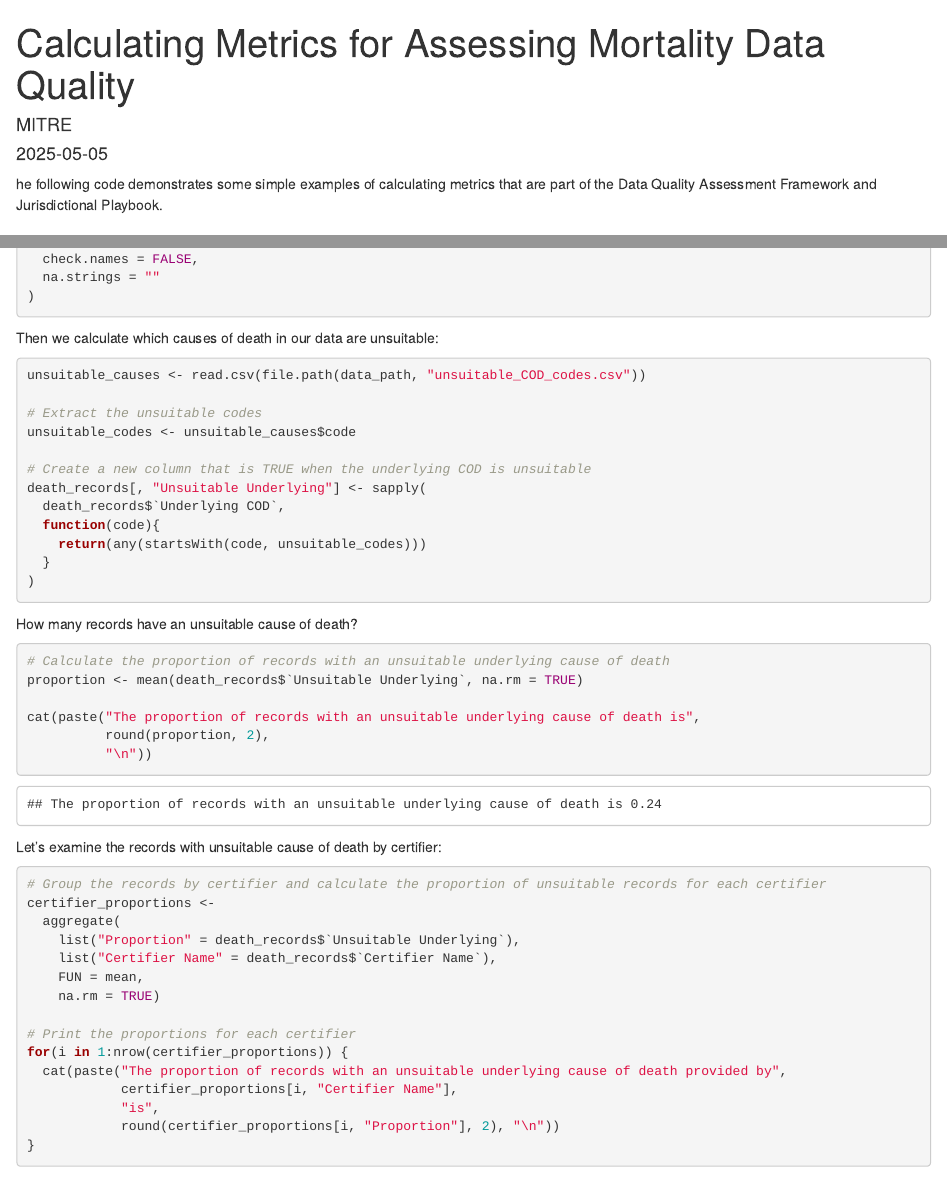
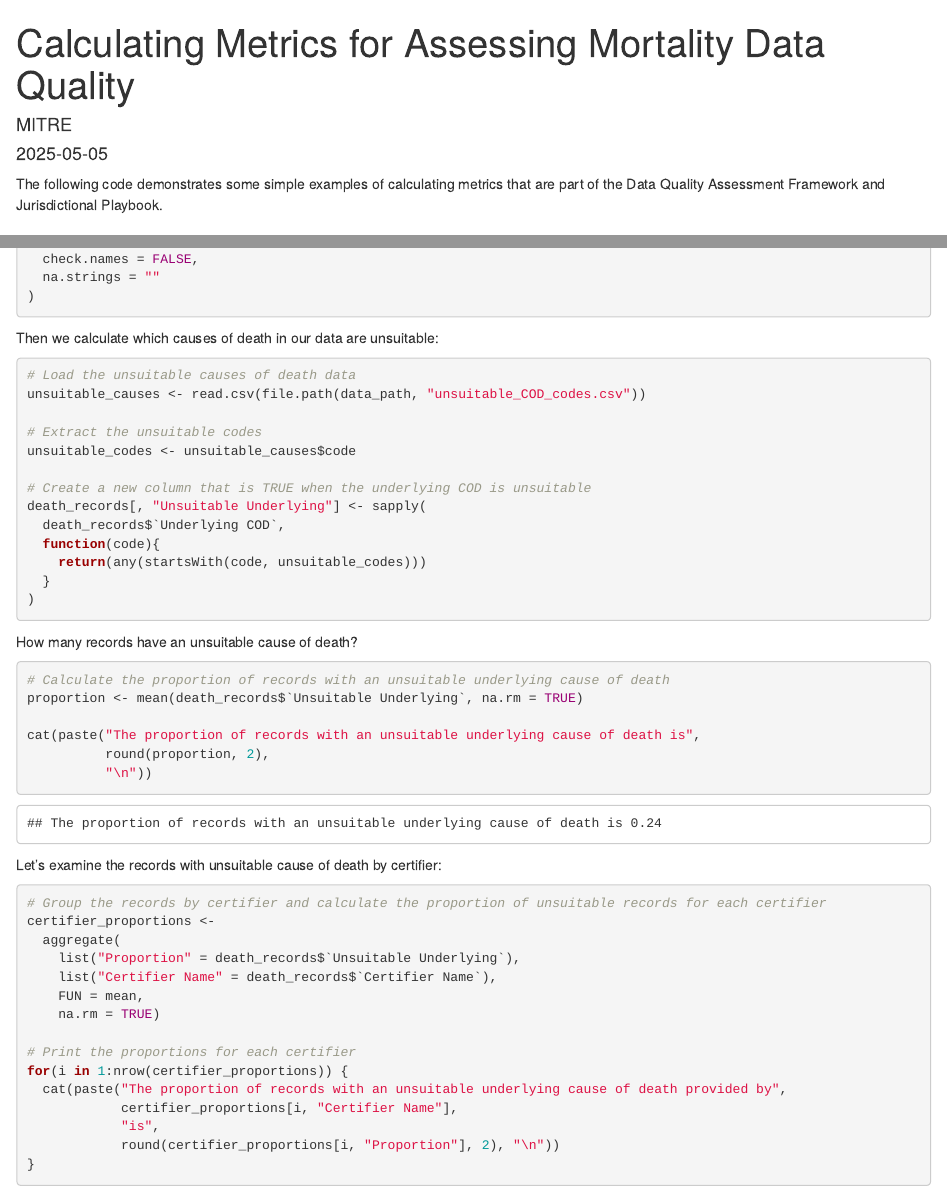
Before and after one commit to nightingaleproject/Mortality-Data-Quality-Assessment-Examples, an R Markdown document (code/R notebook/MortalityDataQualityAssessment.Rmd): the page in a window 1100 px wide, from its top, and a second part further down, joined at a grey line. Rendered offline with R 4.5, knitr and Pandoc, with nearby package versions.

Commit message:
Fix typo, add comment

````diff
--- a/code/R notebook/MortalityDataQualityAssessment.Rmd
+++ b/code/R notebook/MortalityDataQualityAssessment.Rmd
@@ -9,7 +9,7 @@ output: html_document
 knitr::opts_chunk$set(echo = TRUE)
 ```
 
-he following code demonstrates some simple examples of calculating metrics that are part of the Data Quality Assessment Framework and  Jurisdictional Playbook.
+The following code demonstrates some simple examples of calculating metrics that are part of the Data Quality Assessment Framework and  Jurisdictional Playbook.
 
 ## Calculating Metrics Related to Unsuitable Underlying Cause of Death
 
@@ -35,6 +35,7 @@ death_records <- read.csv(
 Then we calculate which causes of death in our data are unsuitable:
 
 ```{r}
+# Load the unsuitable causes of death data
 unsuitable_causes <- read.csv(file.path(data_path, "unsuitable_COD_codes.csv"))
 
 # Extract the unsuitable codes
````
